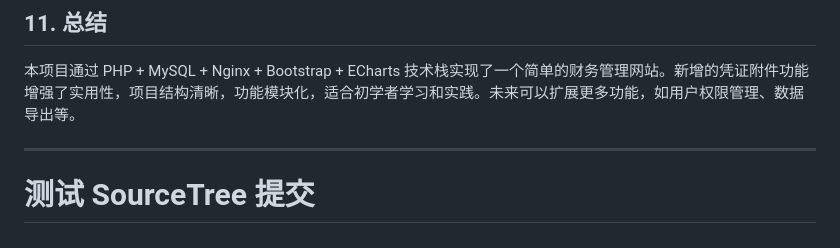
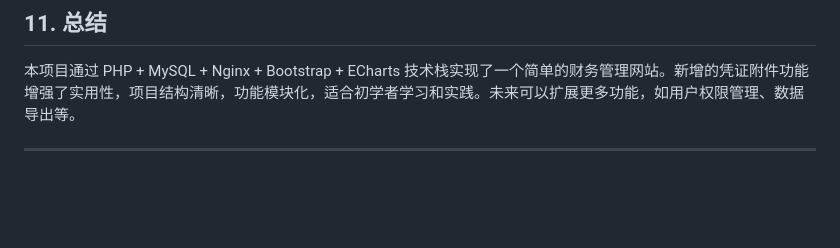
Before and after one commit to nethtml/finance, a Markdown page: readme.md, the part around the change. Drawn GitHub-style; blank space fills up the shorter version.

Commit message:
取消测试

```diff
--- a/readme.md
+++ b/readme.md
@@ -264,4 +264,3 @@ function uploadFile($file, $type) {
 本项目通过 PHP + MySQL + Nginx + Bootstrap + ECharts 技术栈实现了一个简单的财务管理网站。新增的凭证附件功能增强了实用性，项目结构清晰，功能模块化，适合初学者学习和实践。未来可以扩展更多功能，如用户权限管理、数据导出等。
 
 ---
-# 测试 SourceTree 提交
```
